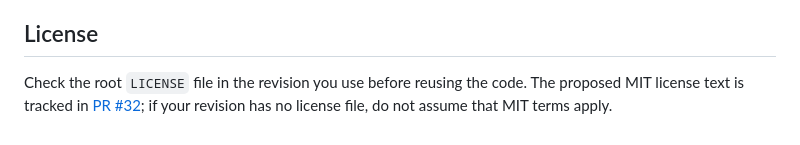
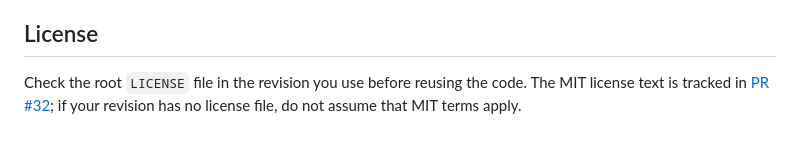
Before and after one commit to safal207/Liminal-Rail-Metro, a Markdown page: README.md, the part around the change. Drawn GitHub-style.

Commit message:
Make onboarding license status revision-specific

```diff
--- a/README.md
+++ b/README.md
@@ -606,6 +606,6 @@ Contributions should preserve the narrow claim ceiling: make each boundary indep
 ## License
 
 Check the root `LICENSE` file in the revision you use before reusing the code.
-The proposed MIT license text is tracked in
+The MIT license text is tracked in
 [PR #32](https://github.com/safal207/Liminal-Rail-Metro/pull/32); if your
 revision has no license file, do not assume that MIT terms apply.
```
Also changed, not shown: CONTRIBUTING.md (+1 -1 lines), docs/adoption-roadmap.md (+1 -1 lines).
